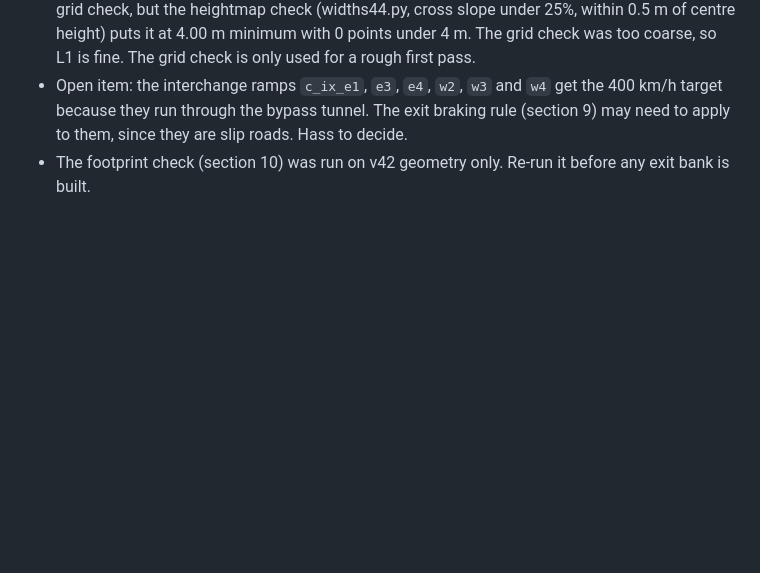
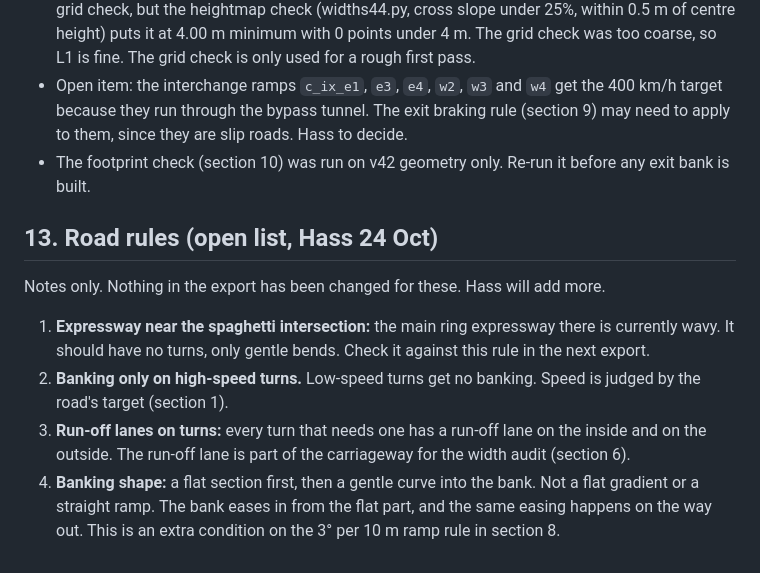
Before and after one commit to lampshadelight/terminal-island, a Markdown page: racing-game/design/map-rules.md, the part around the change. Rendered like a GitHub page; blank space fills up the shorter version.

Commit message:
Add road rules notes from Hass (open list)
Claude-Session: https://claude.ai/code/session_01GcpzTfBZ7gPVcXEgbw57LU

```diff
--- a/racing-game/design/map-rules.md
+++ b/racing-game/design/map-rules.md
@@ -150,3 +150,12 @@ Hass asked for banking across the whole road, not just a raised outside edge, so
 - Trail widths on v46: `map-index/trail-widths-v46.json`. Race and circuit trails now mostly measure 6.5 to 7.0 m, so the earlier 5.5 m carve is gone. L1 (airport link) was flagged by my 8 m grid check, but the heightmap check (widths44.py, cross slope under 25%, within 0.5 m of centre height) puts it at 4.00 m minimum with 0 points under 4 m. The grid check was too coarse, so L1 is fine. The grid check is only used for a rough first pass.
 - Open item: the interchange ramps `c_ix_e1`, `e3`, `e4`, `w2`, `w3` and `w4` get the 400 km/h target because they run through the bypass tunnel. The exit braking rule (section 9) may need to apply to them, since they are slip roads. Hass to decide.
 - The footprint check (section 10) was run on v42 geometry only. Re-run it before any exit bank is built.
+
+## 13. Road rules (open list, Hass 24 Oct)
+
+Notes only. Nothing in the export has been changed for these. Hass will add more.
+
+1. **Expressway near the spaghetti intersection:** the main ring expressway there is currently wavy. It should have no turns, only gentle bends. Check it against this rule in the next export.
+2. **Banking only on high-speed turns.** Low-speed turns get no banking. Speed is judged by the road's target (section 1).
+3. **Run-off lanes on turns:** every turn that needs one has a run-off lane on the inside and on the outside. The run-off lane is part of the carriageway for the width audit (section 6).
+4. **Banking shape:** a flat section first, then a gentle curve into the bank. Not a flat gradient or a straight ramp. The bank eases in from the flat part, and the same easing happens on the way out. This is an extra condition on the 3° per 10 m ramp rule in section 8.
```
